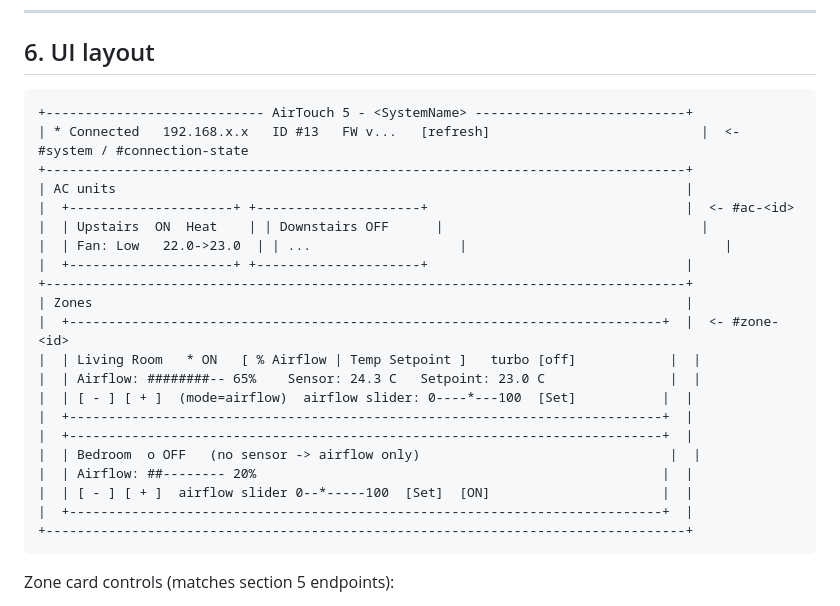
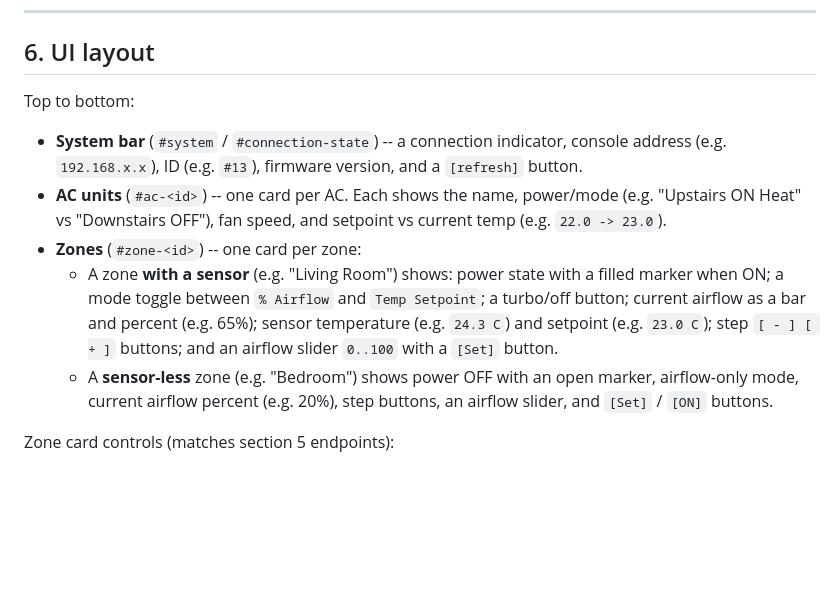
Before and after one commit to mason-larobina/airtouch5-controller-webui, a Markdown page: DESIGN.md, the part around one of its changes. GitHub-like rendering; blank space fills up the shorter version.

````diff
--- a/DESIGN.md
+++ b/DESIGN.md
@@ -382,29 +379,13 @@ fine (idempotent swap). Response `HX-Redirect`/`HX-Trigger` not needed.
 
 ## 6. UI layout
 
-```
-+---------------------------- AirTouch 5 - <SystemName> ---------------------------+
-| * Connected   192.168.x.x   ID #13   FW v...   [refresh]                           |  <- #system / #connection-state
-+----------------------------------------------------------------------------------+
-| AC units                                                                         |
-|  +---------------------+ +---------------------+                                 |  <- #ac-<id>
-|  | Upstairs  ON  Heat    | | Downstairs OFF      |                                 |
-|  | Fan: Low   22.0->23.0  | | ...                   |                                 |
-|  +---------------------+ +---------------------+                                 |
-+----------------------------------------------------------------------------------+
-| Zones                                                                            |
-|  +----------------------------------------------------------------------------+  |  <- #zone-<id>
-|  | Living Room   * ON   [ % Airflow | Temp Setpoint ]   turbo [off]            |  |
-|  | Airflow: ########-- 65%    Sensor: 24.3 C   Setpoint: 23.0 C                |  |
-|  | [ - ] [ + ]  (mode=airflow)  airflow slider: 0----*---100  [Set]           |  |
-|  +----------------------------------------------------------------------------+  |
-|  +----------------------------------------------------------------------------+  |
-|  | Bedroom  o OFF   (no sensor -> airflow only)                                |  |
-|  | Airflow: ##-------- 20%                                                    |  |
-|  | [ - ] [ + ]  airflow slider 0--*-----100  [Set]  [ON]                      |  |
-|  +----------------------------------------------------------------------------+  |
-+----------------------------------------------------------------------------------+
-```
+Top to bottom:
+
+- **System bar** (`#system` / `#connection-state`) -- a connection indicator, console address (e.g. `192.168.x.x`), ID (e.g. `#13`), firmware version, and a `[refresh]` button.
+- **AC units** (`#ac-<id>`) -- one card per AC. Each shows the name, power/mode (e.g. "Upstairs ON Heat" vs "Downstairs OFF"), fan speed, and setpoint vs current temp (e.g. `22.0 -> 23.0`).
+- **Zones** (`#zone-<id>`) -- one card per zone:
+  - A zone **with a sensor** (e.g. "Living Room") shows: power state with a filled marker when ON; a mode toggle between `% Airflow` and `Temp Setpoint`; a turbo/off button; current airflow as a bar and percent (e.g. 65%); sensor temperature (e.g. `24.3 C`) and setpoint (e.g. `23.0 C`); step `[ - ] [ + ]` buttons; and an airflow slider `0..100` with a `[Set]` button.
+  - A **sensor-less** zone (e.g. "Bedroom") shows power OFF with an open marker, airflow-only mode, current airflow percent (e.g. 20%), step buttons, an airflow slider, and `[Set]` / `[ON]` buttons.
 
 Zone card controls (matches section 5 endpoints):
 - **Mode toggle:** two segmented buttons `% Airflow` / `Temp Setpoint` -> `POST /zone/:id/control-type`.
````
Also changed, not shown: other parts of DESIGN.md (+43 -57 lines).
